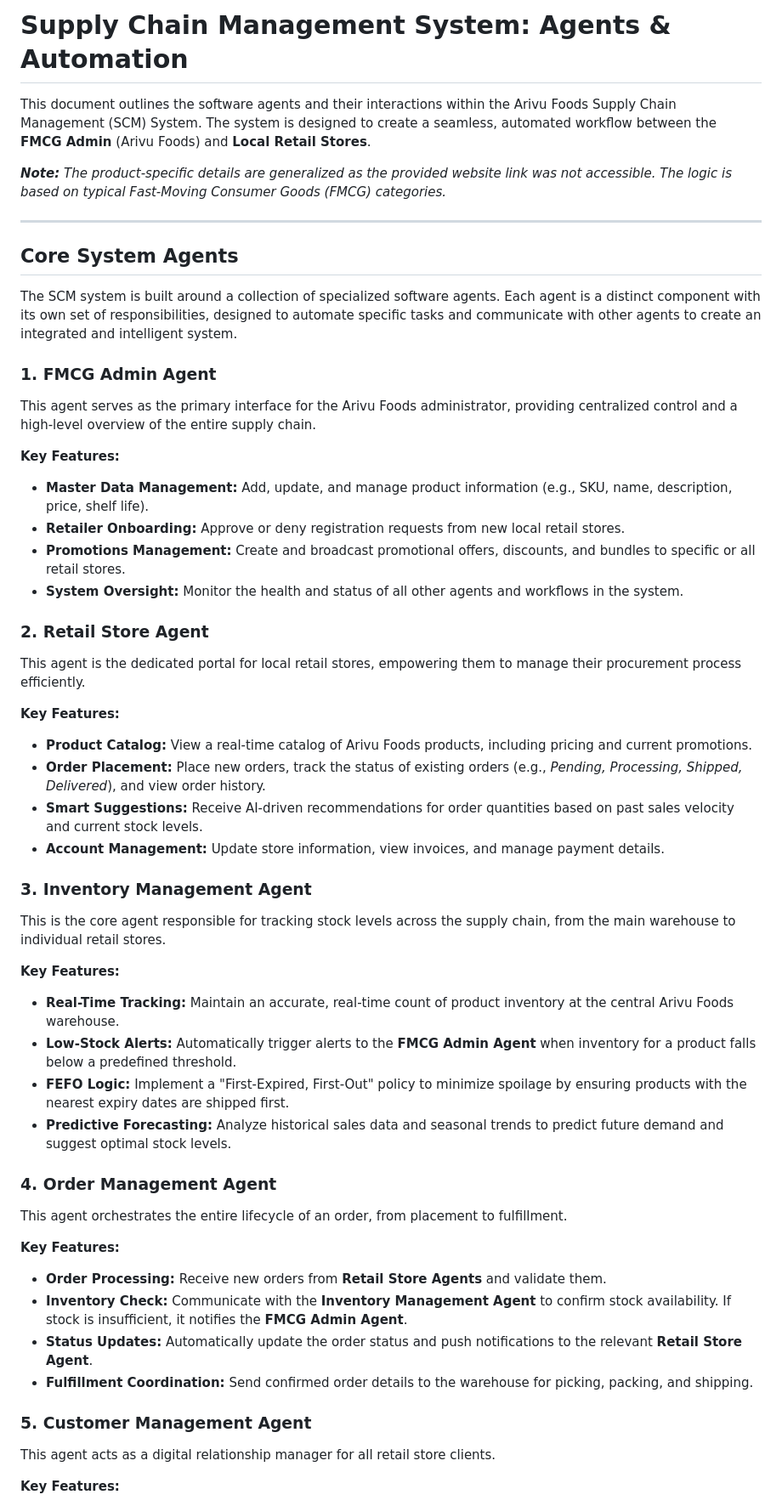
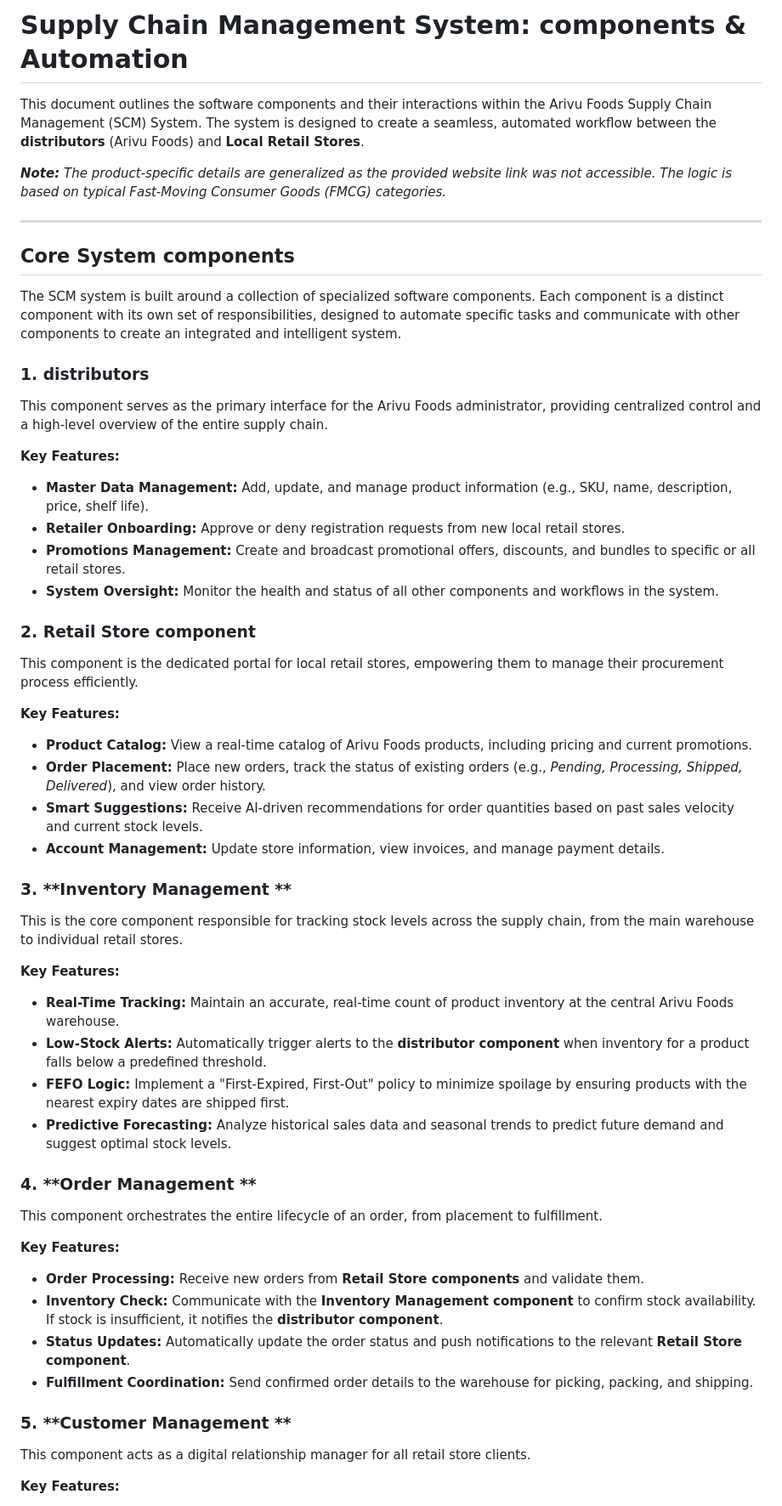
Before and after one commit to yashas-13/synapsyinventory, a Markdown page: AGENTS.md, the part around one of its changes. Shown at 85% size. GitHub-like rendering.

```diff
--- a/AGENTS.md
+++ b/AGENTS.md
@@ -1,26 +1,26 @@
-# Supply Chain Management System: Agents & Automation
+# Supply Chain Management System: components & Automation
 
-This document outlines the software agents and their interactions within the Arivu Foods Supply Chain Management (SCM) System. The system is designed to create a seamless, automated workflow between the **FMCG Admin** (Arivu Foods) and **Local Retail Stores**.
+This document outlines the software components and their interactions within the Arivu Foods Supply Chain Management (SCM) System. The system is designed to create a seamless, automated workflow between the **distributors** (Arivu Foods) and **Local Retail Stores**.
 
 ***Note:** The product-specific details are generalized as the provided website link was not accessible. The logic is based on typical Fast-Moving Consumer Goods (FMCG) categories.*
 
 ---
 
-## Core System Agents
+## Core System components
 
-The SCM system is built around a collection of specialized software agents. Each agent is a distinct component with its own set of responsibilities, designed to automate specific tasks and communicate with other agents to create an integrated and intelligent system.
+The SCM system is built around a collection of specialized software components. Each component is a distinct component with its own set of responsibilities, designed to automate specific tasks and communicate with other components to create an integrated and intelligent system.
 
-### 1. **FMCG Admin Agent**
-This agent serves as the primary interface for the Arivu Foods administrator, providing centralized control and a high-level overview of the entire supply chain.
+### 1. **distributors**
+This component serves as the primary interface for the Arivu Foods administrator, providing centralized control and a high-level overview of the entire supply chain.
 
 **Key Features:**
 -   **Master Data Management:** Add, update, and manage product information (e.g., SKU, name, description, price, shelf life).
 -   **Retailer Onboarding:** Approve or deny registration requests from new local retail stores.
 -   **Promotions Management:** Create and broadcast promotional offers, discounts, and bundles to specific or all retail stores.
--   **System Oversight:** Monitor the health and status of all other agents and workflows in the system.
+-   **System Oversight:** Monitor the health and status of all other components and workflows in the system.
 
-### 2. **Retail Store Agent**
-This agent is the dedicated portal for local retail stores, empowering them to manage their procurement process efficiently.
+### 2. **Retail Store component**
+This component is the dedicated portal for local retail stores, empowering them to manage their procurement process efficiently.
 
 **Key Features:**
 -   **Product Catalog:** View a real-time catalog of Arivu Foods products, including pricing and current promotions.
@@ -28,26 +28,26 @@ This agent is the dedicated portal for local retail stores, empowering them to m
 -   **Smart Suggestions:** Receive AI-driven recommendations for order quantities based on past sales velocity and current stock levels.
 -   **Account Management:** Update store information, view invoices, and manage payment details.
 
-### 3. **Inventory Management Agent**
-This is the core agent responsible for tracking stock levels across the supply chain, from the main warehouse to individual retail stores.
+### 3. **Inventory Management **
+This is the core component responsible for tracking stock levels across the supply chain, from the main warehouse to individual retail stores.
 
 **Key Features:**
 -   **Real-Time Tracking:** Maintain an accurate, real-time count of product inventory at the central Arivu Foods warehouse.
--   **Low-Stock Alerts:** Automatically trigger alerts to the **FMCG Admin Agent** when inventory for a product falls below a predefined threshold.
+-   **Low-Stock Alerts:** Automatically trigger alerts to the **distributor component** when inventory for a product falls below a predefined threshold.
 -   **FEFO Logic:** Implement a "First-Expired, First-Out" policy to minimize spoilage by ensuring products with the nearest expiry dates are shipped first.
 -   **Predictive Forecasting:** Analyze historical sales data and seasonal trends to predict future demand and suggest optimal stock levels.
 
-### 4. **Order Management Agent**
-This agent orchestrates the entire lifecycle of an order, from placement to fulfillment.
+### 4. **Order Management **
+This component orchestrates the entire lifecycle of an order, from placement to fulfillment.
 
 **Key Features:**
--   **Order Processing:** Receive new orders from **Retail Store Agents** and validate them.
--   **Inventory Check:** Communicate with the **Inventory Management Agent** to confirm stock availability. If stock is insufficient, it notifies the **FMCG Admin Agent**.
--   **Status Updates:** Automatically update the order status and push notifications to the relevant **Retail Store Agent**.
+-   **Order Processing:** Receive new orders from **Retail Store components** and validate them.
+-   **Inventory Check:** Communicate with the **Inventory Management component** to confirm stock availability. If stock is insufficient, it notifies the **distributor component**.
+-   **Status Updates:** Automatically update the order status and push notifications to the relevant **Retail Store component**.
 -   **Fulfillment Coordination:** Send confirmed order details to the warehouse for picking, packing, and shipping.
 
-### 5. **Customer Management Agent**
-This agent acts as a digital relationship manager for all retail store clients.
+### 5. **Customer Management **
+This component acts as a digital relationship manager for all retail store clients.
 
 **Key Features:**
 -   **Retailer Database:** Maintain a comprehensive database of all local retail stores, including their contact information, order history, and payment terms.
```
Also changed, not shown: other parts of AGENTS.md (+17 -17 lines).
